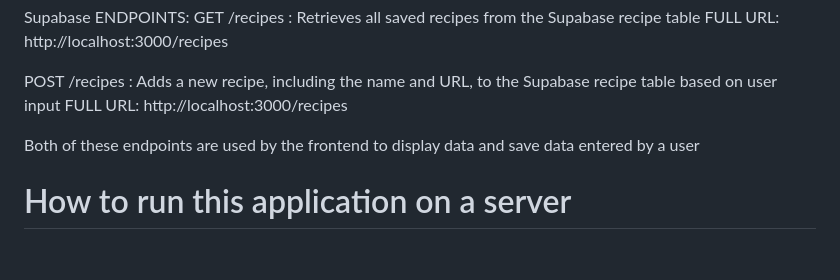
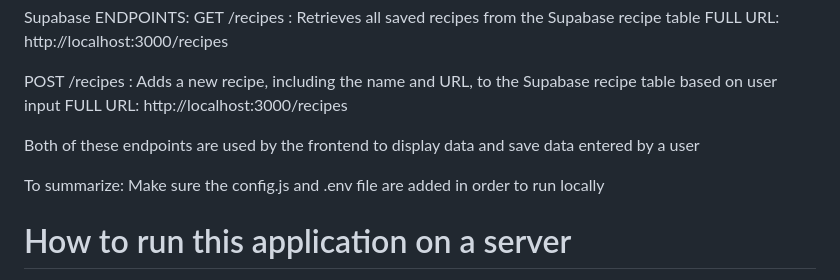
Before and after one commit to jbconway/INST377FinalProject, a Markdown page: docs/README.md, the part around the change. GitHub-like rendering; blank space fills up the shorter version.

```diff
--- a/docs/README.md
+++ b/docs/README.md
@@ -129,6 +129,9 @@ http://localhost:3000/recipes
 
 Both of these endpoints are used by the frontend to display data and save data entered by a user
 
+To summarize:
+Make sure the config.js and .env file are added in order to run locally
+
 # How to run this application on a server
 To run on a local server use the following command:
 Command:
```
